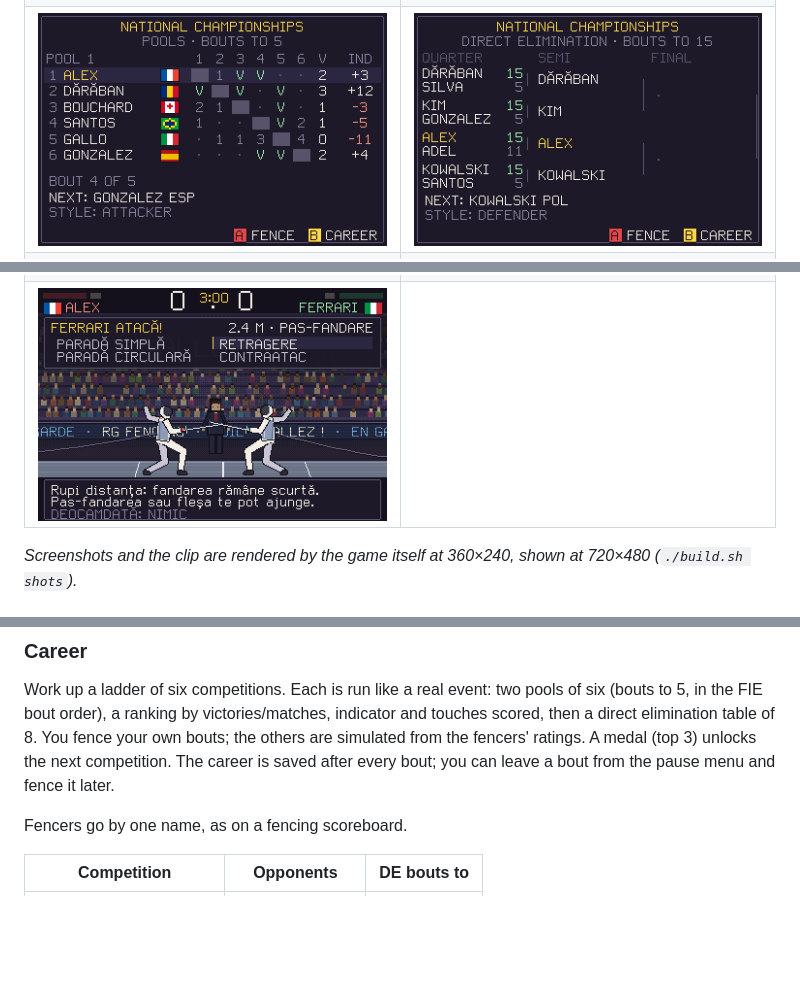
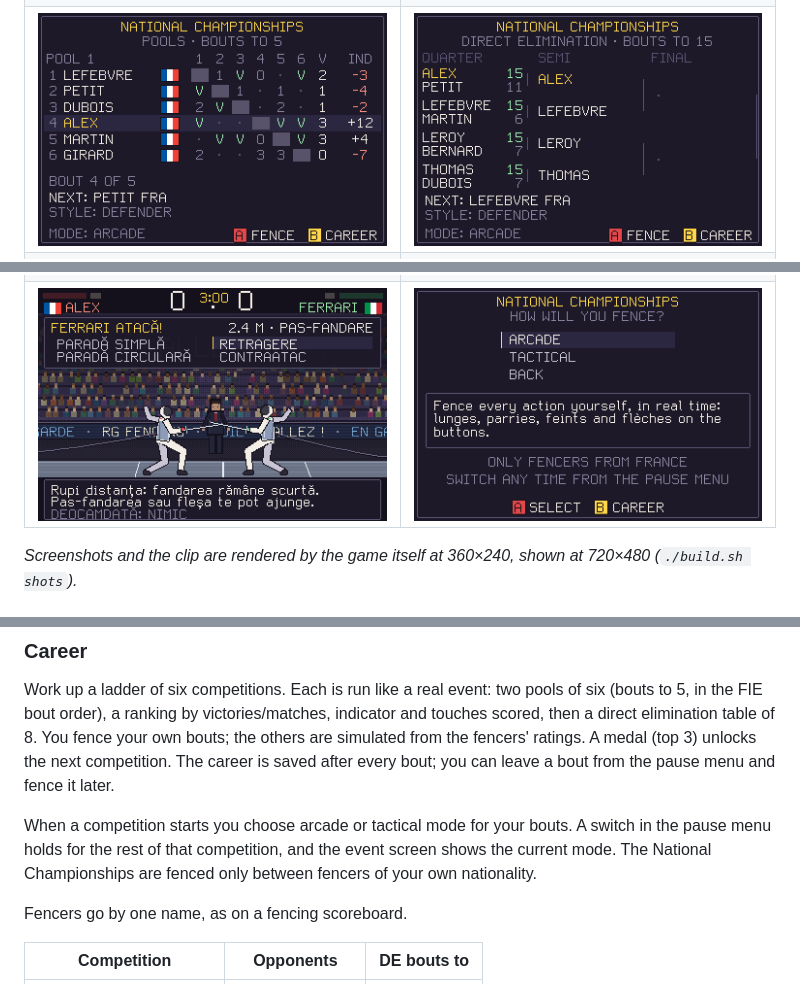
Before and after one commit to ctanas/rgfencing, a Markdown page: README.md, 3 parts joined by grey strips. GitHub-like rendering; pictures changed too: screenshots/bracket.png, screenshots/modes.png (added), screenshots/pool.png; blank space fills up the shorter version.

```diff
--- a/README.md
+++ b/README.md
@@ -19,7 +19,7 @@ choice from a menu, and the whole game can be played in **English or Romanian**.
 | ![Training: attack the open line](screenshots/drill.png) | ![The salute before the bout](screenshots/salute.png) |
 | ![Your profile](screenshots/profile.png) | ![Typing a name, accents included](screenshots/keyboard.png) |
 | ![Tactical bout: choosing the attack](screenshots/tactical.png) | ![Tactical bout: a feint caught by a counterattack](screenshots/exchange.png) |
-| ![Tactical bout, in Romanian](screenshots/romana.png) | |
+| ![Tactical bout, in Romanian](screenshots/romana.png) | ![Career: arcade or tactical, chosen when a competition starts](screenshots/modes.png) |
 
 *Screenshots and the clip are rendered by the game itself at 360×240, shown at 720×480 (`./build.sh shots`).*
 
@@ -200,6 +266,11 @@ indicator and touches scored, then a direct elimination table of 8. You fence
 your own bouts; the others are simulated from the fencers' ratings. A medal
 (top 3) unlocks the next competition. The career is saved after every bout; you
 can leave a bout from the pause menu and fence it later.
+
+When a competition starts you choose arcade or tactical mode for your bouts.
+A switch in the pause menu holds for the rest of that competition, and the
+event screen shows the current mode. The National Championships are fenced
+only between fencers of your own nationality.
 
 Fencers go by one name, as on a fencing scoreboard.
 
```
Also changed, not shown: other parts of README.md (+74 -8 lines), screenshots/title.png, 11 other files.
